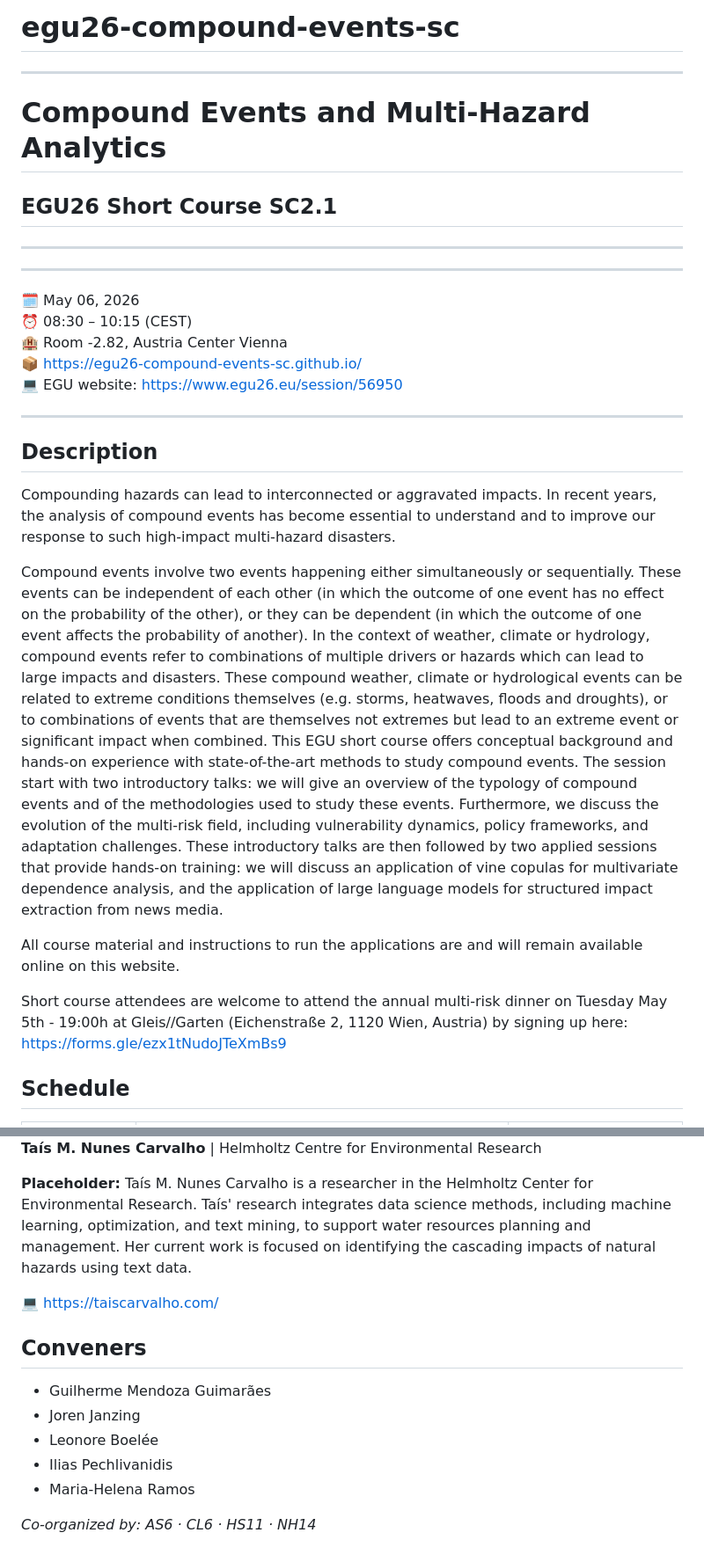
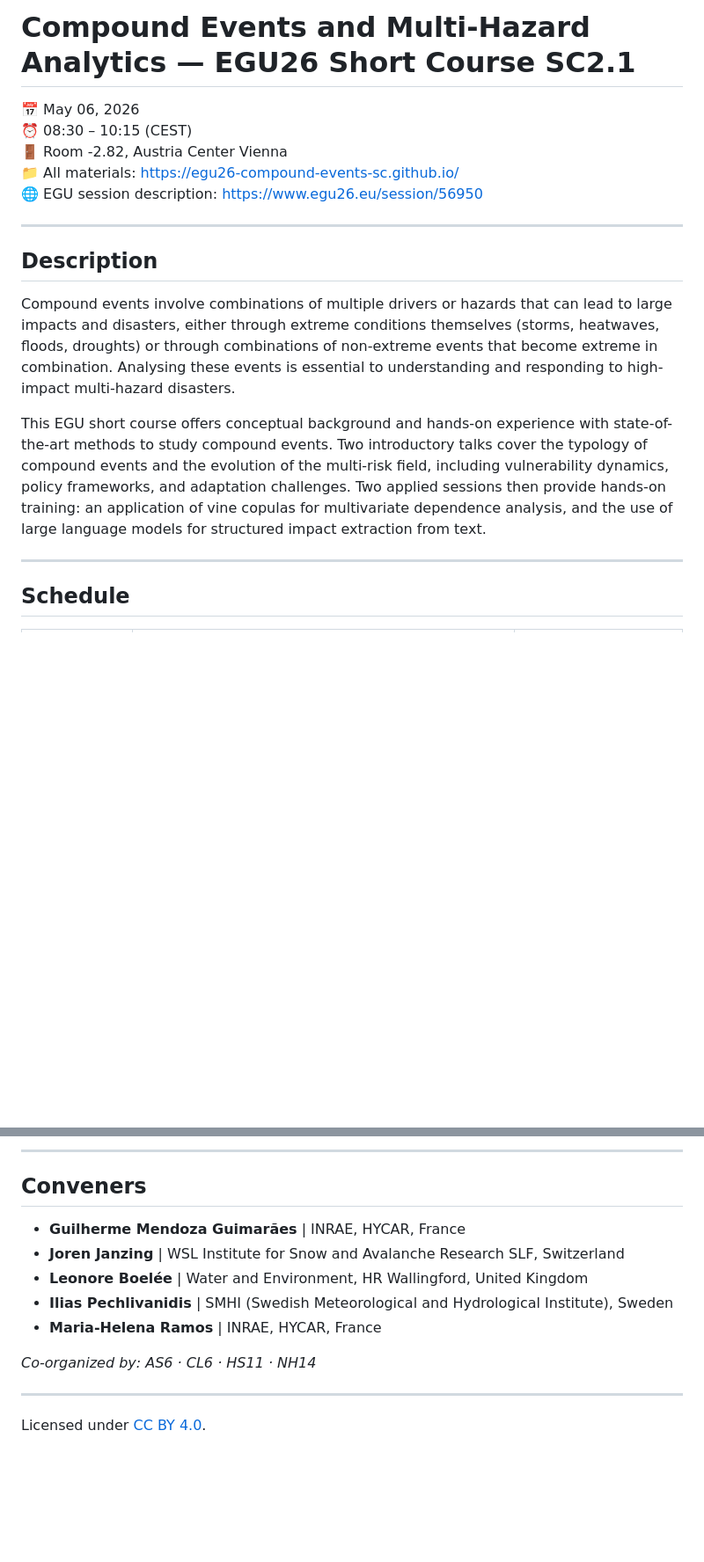
Before and after one commit to compound-events-multihazard-shortcourse/compound-events-multihazard-shortcourse.github.io, a Markdown page: README.md, 2 parts joined by grey strips. Shown at 88% size. GitHub-like rendering; blank space fills up the shorter version.

```diff
--- a/README.md
+++ b/README.md
@@ -1,32 +1,20 @@
-# egu26-compound-events-sc
+# Compound Events and Multi-Hazard Analytics — EGU26 Short Course SC2.1
 
----
-# Compound Events and Multi-Hazard Analytics
-## EGU26 Short Course SC2.1
----
-
----
-
-🗓️ May 06, 2026\
+📅 May 06, 2026\
 ⏰ 08:30 – 10:15 (CEST)\
-🏨 Room -2.82, Austria Center Vienna\
-📦 <https://egu26-compound-events-sc.github.io/>\
-💻 EGU website: <https://www.egu26.eu/session/56950>
+🚪 Room -2.82, Austria Center Vienna\
+📁 All materials: <https://egu26-compound-events-sc.github.io/>\
+🌐 EGU session description: <https://www.egu26.eu/session/56950>
 
 ---
 
 ## Description
 
-Compounding hazards can lead to interconnected or aggravated impacts. In recent years, the analysis of compound events has become essential to understand and to improve our response to such high-impact multi-hazard disasters.
+Compound events involve combinations of multiple drivers or hazards that can lead to large impacts and disasters, either through extreme conditions themselves (storms, heatwaves, floods, droughts) or through combinations of non-extreme events that become extreme in combination. Analysing these events is essential to understanding and responding to high-impact multi-hazard disasters.
 
-Compound events involve two events happening either simultaneously or sequentially. These events can be independent of each other (in which the outcome of one event has no effect on the probability of the other), or they can be dependent (in which the outcome of one event affects the probability of another).
-In the context of weather, climate or hydrology, compound events refer to combinations of multiple drivers or hazards which can lead to large impacts and disasters. These compound weather, climate or hydrological events can be related to extreme conditions themselves (e.g. storms, heatwaves, floods and droughts), or to combinations of events that are themselves not extremes but lead to an extreme event or significant impact when combined.
-This EGU short course offers conceptual background and hands-on experience with state-of-the-art methods to study compound events. The session start with two introductory talks: we will give an overview of the typology of compound events and of the methodologies used to study these events. Furthermore, we discuss the evolution of the multi-risk field, including vulnerability dynamics, policy frameworks, and adaptation challenges.
-These introductory talks are then followed by two applied sessions that provide hands-on training: we will discuss an application of vine copulas for multivariate dependence analysis, and the application of large language models for structured impact extraction from news media.
+This EGU short course offers conceptual background and hands-on experience with state-of-the-art methods to study compound events. Two introductory talks cover the typology of compound events and the evolution of the multi-risk field, including vulnerability dynamics, policy frameworks, and adaptation challenges. Two applied sessions then provide hands-on training: an application of vine copulas for multivariate dependence analysis, and the use of large language models for structured impact extraction from text.
 
-All course material and instructions to run the applications are and will remain available online on this website.
-
-Short course attendees are welcome to attend the annual multi-risk dinner on Tuesday May 5th - 19:00h at Gleis//Garten  (Eichenstraße 2, 1120 Wien, Austria) by signing up here: <https://forms.gle/ezx1tNudoJTeXmBs9>
+---
 
 
 ## Schedule
@@ -109,18 +90,17 @@ Judith Claassen is a researcher at the Institute for Environmental Studies (IVM)
 </div>
 
-**Taís M. Nunes Carvalho** | Helmholtz Centre for Environmental Research
-
-**Placeholder:** Taís M. Nunes Carvalho is a researcher in the Helmholtz Center for Environmental Research. Taís' research integrates data science methods, including machine learning, optimization, and text mining, to support water resources planning and management. Her current work is focused on identifying the cascading impacts of natural hazards using text data.
-
-💻 <https://taiscarvalho.com/>
-
+---
 
 ## Conveners
 
-- Guilherme Mendoza Guimarães
-- Joren Janzing
-- Leonore Boelée
-- Ilias Pechlivanidis
-- Maria-Helena Ramos
+- **Guilherme Mendoza Guimarães** | INRAE, HYCAR, France
+- **Joren Janzing** | WSL Institute for Snow and Avalanche Research SLF, Switzerland
+- **Leonore Boelée** | Water and Environment, HR Wallingford, United Kingdom
+- **Ilias Pechlivanidis** | SMHI (Swedish Meteorological and Hydrological Institute), Sweden
+- **Maria-Helena Ramos** | INRAE, HYCAR, France
 
 *Co-organized by: AS6 · CL6 · HS11 · NH14*
+
+---
+
+Licensed under [CC BY 4.0](https://creativecommons.org/licenses/by/4.0/).
```
Also changed, not shown: other parts of README.md (+48 -55 lines).
